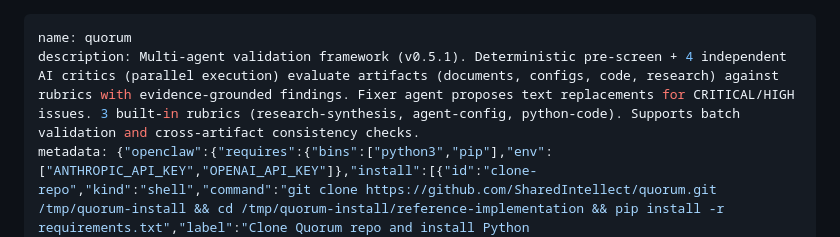
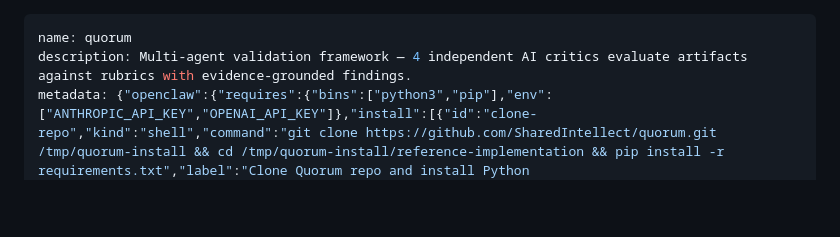
Before and after one commit to SharedIntellect/quorum, a Markdown page: SKILL.md, the part around the change. GitHub-like rendering; blank space fills up the shorter version.

Commit message:
fix: shorten SKILL.md description for cleaner GitHub rendering
Long description was rendering as a narrow text wall in the metadata table.
Details belong in the body, not the frontmatter.

```diff
--- a/SKILL.md
+++ b/SKILL.md
@@ -1,6 +1,6 @@
 ---
 name: quorum
-description: Multi-agent validation framework (v0.5.1). Deterministic pre-screen + 4 independent AI critics (parallel execution) evaluate artifacts (documents, configs, code, research) against rubrics with evidence-grounded findings. Fixer agent proposes text replacements for CRITICAL/HIGH issues. 3 built-in rubrics (research-synthesis, agent-config, python-code). Supports batch validation and cross-artifact consistency checks.
+description: Multi-agent validation framework — 4 independent AI critics evaluate artifacts against rubrics with evidence-grounded findings.
 metadata: {"openclaw":{"requires":{"bins":["python3","pip"],"env":["ANTHROPIC_API_KEY","OPENAI_API_KEY"]},"install":[{"id":"clone-repo","kind":"shell","command":"git clone https://github.com/SharedIntellect/quorum.git /tmp/quorum-install && cd /tmp/quorum-install/reference-implementation && pip install -r requirements.txt","label":"Clone Quorum repo and install Python dependencies"}],"source":"https://github.com/SharedIntellect/quorum"}}
 ---
 
```
